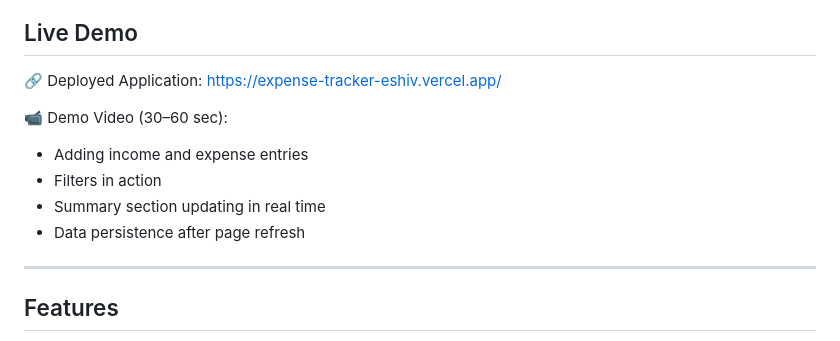
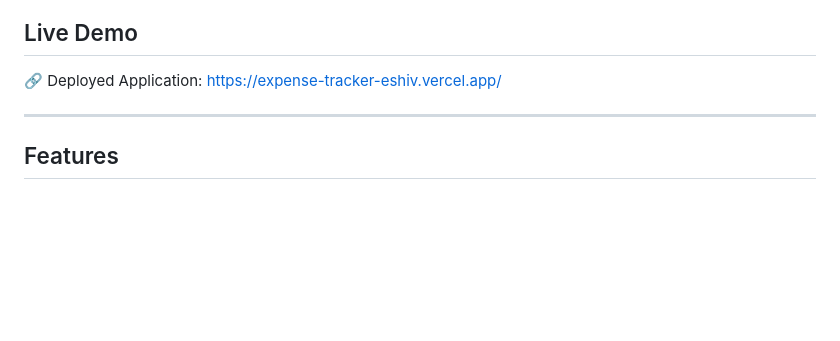
Before and after one commit to Eshiv-Pandey/expense-tracker-eshiv, a Markdown page: readme.md, the part around the change. GitHub-like rendering; blank space fills up the shorter version.

Commit message:
Improved readme.md file

```diff
--- a/readme.md
+++ b/readme.md
@@ -8,12 +8,6 @@ The application allows users to add, view, filter, and manage income and expense
 ## Live Demo
 
 🔗 Deployed Application: https://expense-tracker-eshiv.vercel.app/
-
-📹 Demo Video (30–60 sec):
-- Adding income and expense entries
-- Filters in action
-- Summary section updating in real time
-- Data persistence after page refresh
 
 ---
 
```
